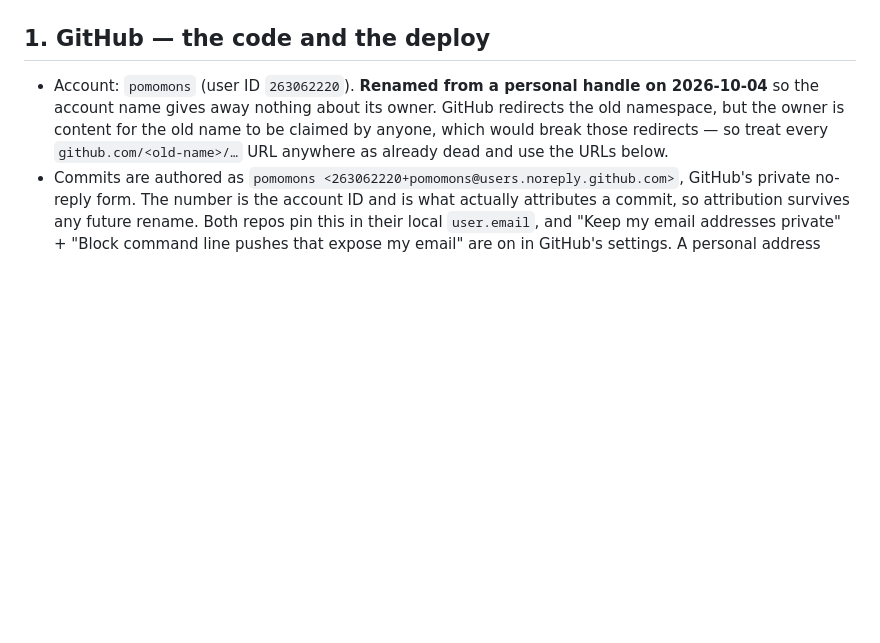
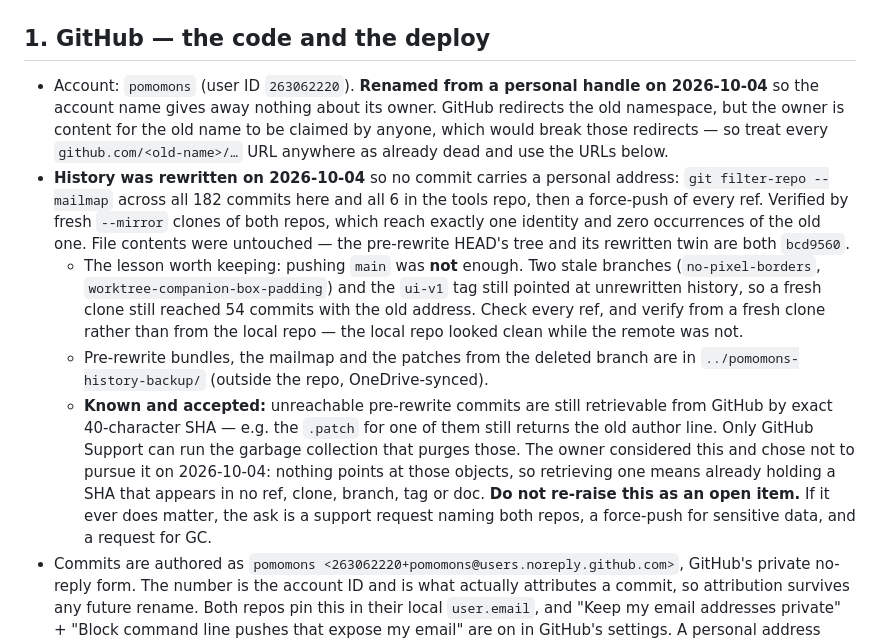
Before and after one commit to pomomons/pomomons, a Markdown page: agent_docs/accounts.md, the part around the change. Drawn GitHub-style; blank space fills up the shorter version.

Commit message:
accounts.md: record the history rewrite and close the GC question
Two things future sessions would otherwise rediscover the hard way.

First, the rewrite is done and how it was verified: filter-repo across all 182
commits here and 6 in the tools repo, then a force-push of every ref, checked
from fresh --mirror clones rather than from the local repo. Includes the trap
that actually bit during the work — pushing main left two stale branches and a
tag on the old history, so a fresh clone still reached 54 commits with the old
address while the local repo looked clean. Verify from a clone, not from here.

Second, and the reason this is worth a commit: pre-rewrite commits are still
retrievable from GitHub by exact SHA, only GitHub Support can purge them, and
the owner has decided not to pursue it. Written down as a closed decision with
the reasoning, because an agent auditing this repo will otherwise flag it as an
open privacy hole every time and spend the owner's attention re-arguing a call
they already made. The remedy is recorded in case it ever does matter.

Docs only — agent_docs/ is in build.js EXCLUDE, so _site is unchanged.

Co-Authored-By: Claude Opus 5 <noreply@anthropic.com>

```diff
--- a/agent_docs/accounts.md
+++ b/agent_docs/accounts.md
@@ -41,6 +41,29 @@ Ranked by how bad it is: **Spaceship → Google → GitHub → Brevo → the res
   name to be claimed by anyone, which would break those redirects — so treat
   every `github.com/<old-name>/…` URL anywhere as already dead and use the
   URLs below.
+- **History was rewritten on 2026-10-04** so no commit carries a personal
+  address: `git filter-repo --mailmap` across all 182 commits here and all 6 in
+  the tools repo, then a force-push of every ref. Verified by fresh `--mirror`
+  clones of both repos, which reach exactly one identity and zero occurrences
+  of the old one. File contents were untouched — the pre-rewrite HEAD's tree
+  and its rewritten twin are both `bcd9560`.
+  - The lesson worth keeping: pushing `main` was **not** enough. Two stale
+    branches (`no-pixel-borders`, `worktree-companion-box-padding`) and the
+    `ui-v1` tag still pointed at unrewritten history, so a fresh clone still
+    reached 54 commits with the old address. Check every ref, and verify from
+    a fresh clone rather than from the local repo — the local repo looked
+    clean while the remote was not.
+  - Pre-rewrite bundles, the mailmap and the patches from the deleted branch
+    are in `../pomomons-history-backup/` (outside the repo, OneDrive-synced).
+  - **Known and accepted:** unreachable pre-rewrite commits are still
+    retrievable from GitHub by exact 40-character SHA — e.g. the `.patch` for
+    one of them still returns the old author line. Only GitHub Support can run
+    the garbage collection that purges those. The owner considered this and
+    chose not to pursue it on 2026-10-04: nothing points at those objects, so
+    retrieving one means already holding a SHA that appears in no ref, clone,
+    branch, tag or doc. **Do not re-raise this as an open item.** If it ever
+    does matter, the ask is a support request naming both repos, a force-push
+    for sensitive data, and a request for GC.
 - Commits are authored as `pomomons
   <263062220+pomomons@users.noreply.github.com>`, GitHub's private no-reply
   form. The number is the account ID and is what actually attributes a commit,
```
